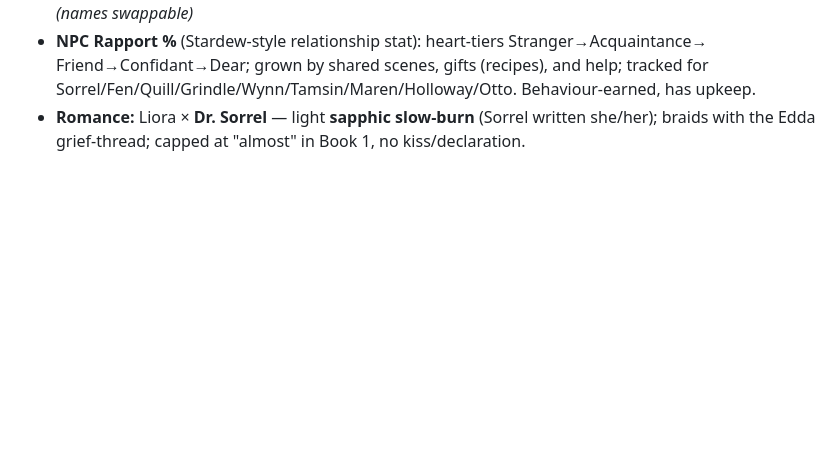
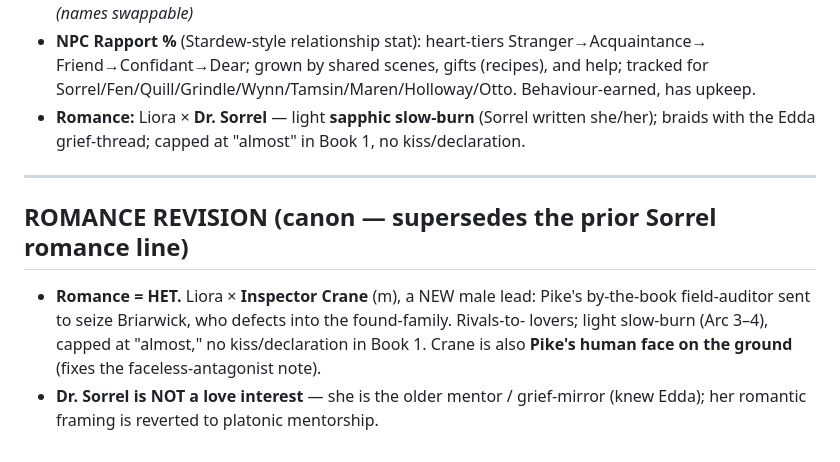
Before and after one commit to AmeliaGaine/MonsterNursery, a Markdown page: outline-engine/build/CANON.md, the part around the change. GitHub-like rendering; blank space fills up the shorter version.

```diff
--- a/outline-engine/build/CANON.md
+++ b/outline-engine/build/CANON.md
@@ -115,3 +115,12 @@ series-door behind Pike; whether Rhea and Edda are the same thread or two.
   Sorrel/Fen/Quill/Grindle/Wynn/Tamsin/Maren/Holloway/Otto. Behaviour-earned, has upkeep.
 - **Romance:** Liora × **Dr. Sorrel** — light **sapphic slow-burn** (Sorrel written she/her);
   braids with the Edda grief-thread; capped at "almost" in Book 1, no kiss/declaration.
+
+---
+## ROMANCE REVISION (canon — supersedes the prior Sorrel romance line)
+- **Romance = HET.** Liora × **Inspector Crane** (m), a NEW male lead: Pike's by-the-book
+  field-auditor sent to seize Briarwick, who defects into the found-family. Rivals-to-
+  lovers; light slow-burn (Arc 3–4), capped at "almost," no kiss/declaration in Book 1.
+  Crane is also **Pike's human face on the ground** (fixes the faceless-antagonist note).
+- **Dr. Sorrel is NOT a love interest** — she is the older mentor / grief-mirror (knew
+  Edda); her romantic framing is reverted to platonic mentorship.
```
Also changed, not shown: outline-engine/build/RELATIONSHIPS.md (+42 -0 lines).
